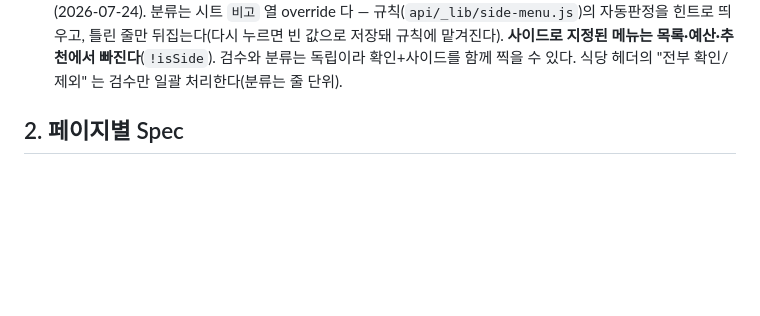
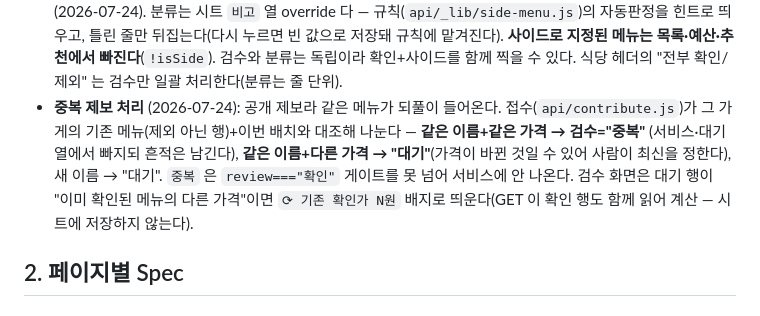
Before and after one commit to lumatic2/upstage-sixsense, a Markdown page: docs/SITEMAP.md, the part around the change. GitHub-like rendering; blank space fills up the shorter version.

Commit message:
docs(sitemap): 중복 제보 처리 규약 반영
Co-Authored-By: Claude Opus 4.8 (1M context) <noreply@anthropic.com>

```diff
--- a/docs/SITEMAP.md
+++ b/docs/SITEMAP.md
@@ -51,6 +51,12 @@
   힌트로 띄우고, 틀린 줄만 뒤집는다(다시 누르면 빈 값으로 저장돼 규칙에 맡겨진다). **사이드로 지정된
   메뉴는 목록·예산·추천에서 빠진다**(`!isSide`). 검수와 분류는 독립이라 확인+사이드를 함께 찍을 수 있다.
   식당 헤더의 "전부 확인/제외" 는 검수만 일괄 처리한다(분류는 줄 단위).
+- **중복 제보 처리** (2026-07-24): 공개 제보라 같은 메뉴가 되풀이 들어온다. 접수(`api/contribute.js`)가
+  그 가게의 기존 메뉴(제외 아닌 행)+이번 배치와 대조해 나눈다 — **같은 이름+같은 가격 → 검수="중복"**
+  (서비스·대기열에서 빠지되 흔적은 남긴다), **같은 이름+다른 가격 → "대기"**(가격이 바뀐 것일 수 있어
+  사람이 최신을 정한다), 새 이름 → "대기". `중복` 은 `review==="확인"` 게이트를 못 넘어 서비스에 안 나온다.
+  검수 화면은 대기 행이 "이미 확인된 메뉴의 다른 가격"이면 `⟳ 기존 확인가 N원` 배지로 띄운다(GET 이
+  확인 행도 함께 읽어 계산 — 시트에 저장하지 않는다).
 
 ## 2. 페이지별 Spec
 
```
